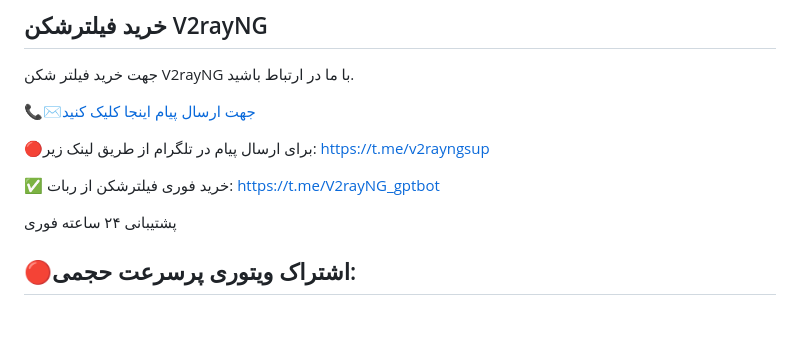
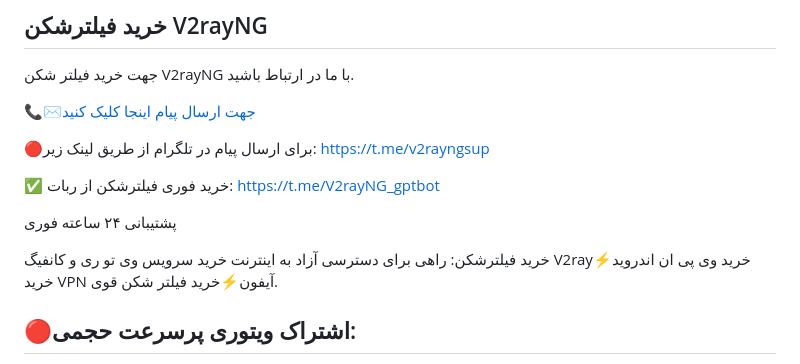
Before and after one commit to v2rayng-vpn/v2rayng, a Markdown page: README.md, the part around the change. Drawn GitHub-style; blank space fills up the shorter version.

```diff
--- a/README.md
+++ b/README.md
@@ -9,6 +9,8 @@
 https://t.me/V2rayNG_gptbot
 
 پشتیبانی ۲۴ ساعته فوری
+
+خرید فیلترشکن: راهی برای دسترسی آزاد به اینترنت خرید سرویس وی تو ری و کانفیگ V2ray⚡خرید وی پی ان اندروید خرید VPN آیفون⚡خرید فیلتر شکن قوی.
 ## 🔴اشتراک ویتوری پرسرعت حجمی:
 اکانت ویتوری و خرید اشتراک نپسترنت اختصاصی به صورت مولتی سرور، پشتیبانی و ضمانت دار خرید فیلترشکن V2ray با کیفیت عالی و تضمینی. خرید فیلتر شکن V2rayNG بهترین روش برای دسترسی به اینترنت آزاد و بدون فیلترینگ.
 
```
